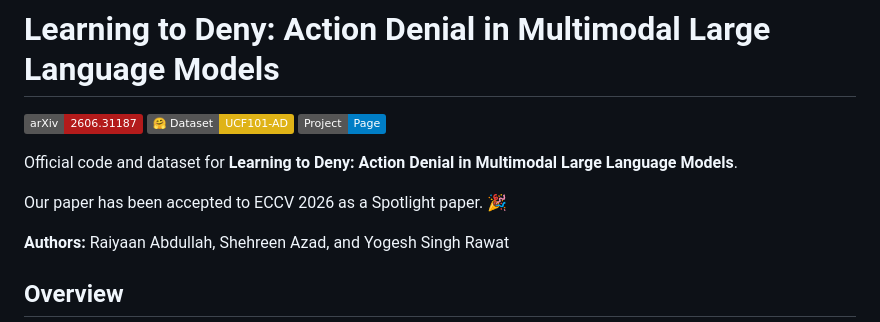
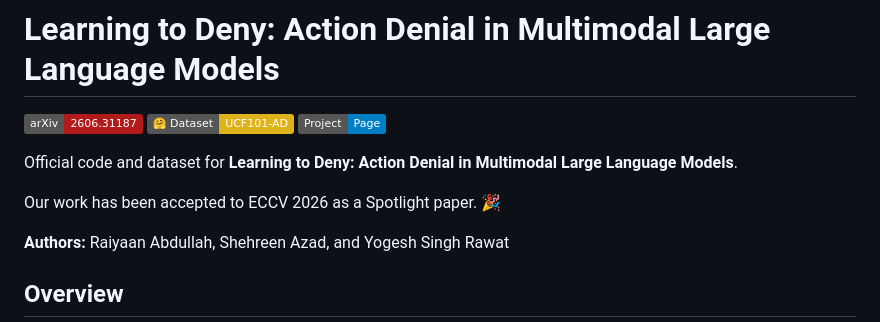
Before and after one commit to raiyaan-abdullah/Learn-to-Deny, a Markdown page: README.md, the part around the change. Drawn GitHub-style; badges without logos.

Commit message:
Correct wording in paper acceptance statement

```diff
--- a/README.md
+++ b/README.md
@@ -6,7 +6,7 @@
 
 Official code and dataset for **Learning to Deny: Action Denial in Multimodal Large Language Models**.
 
-Our paper has been accepted to ECCV 2026 as a Spotlight paper. 🎉
+Our work has been accepted to ECCV 2026 as a Spotlight paper. 🎉
 
 **Authors:** Raiyaan Abdullah, Shehreen Azad, and Yogesh Singh Rawat
 
```
